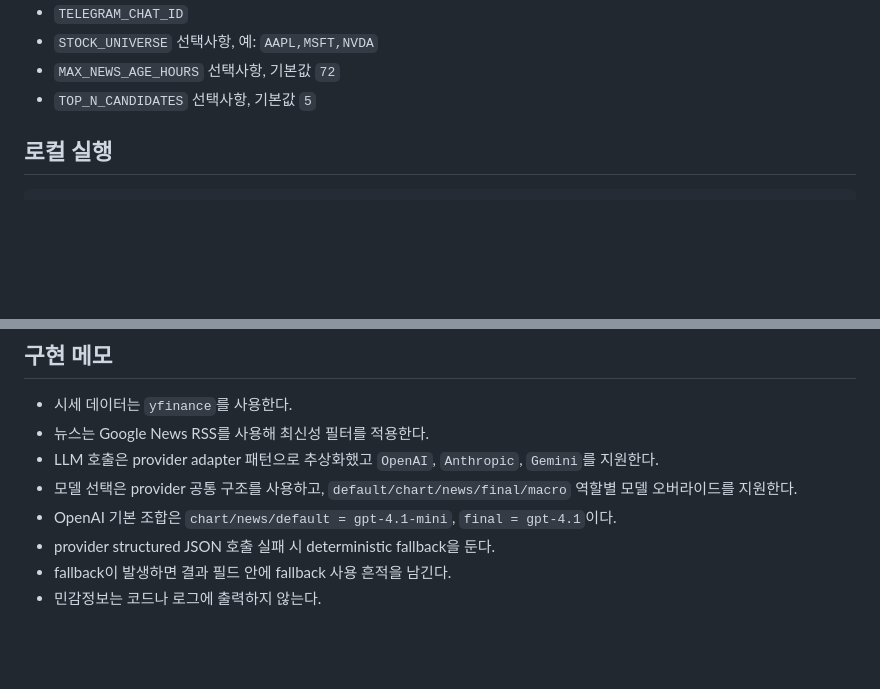
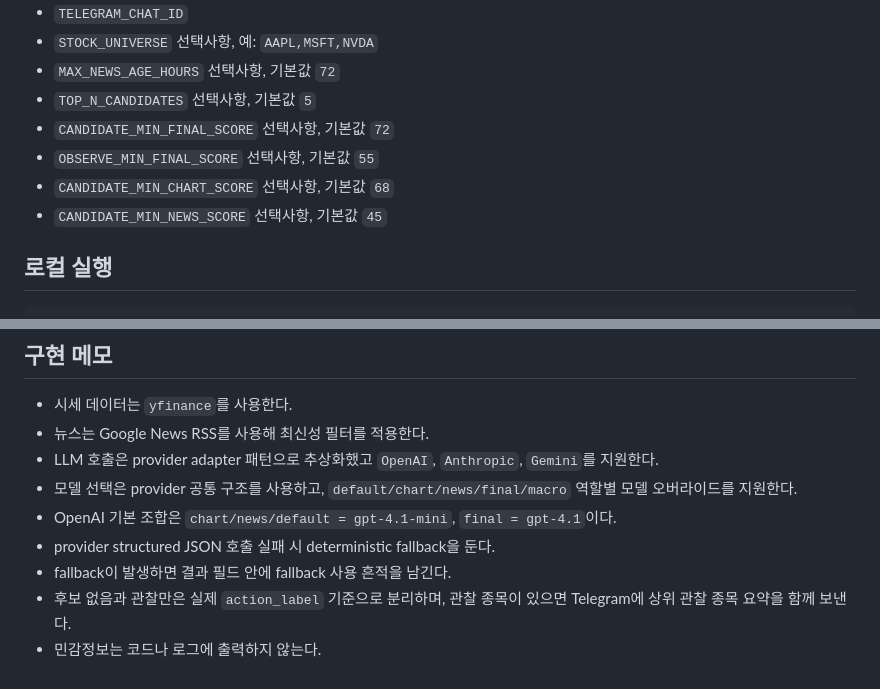
Before and after one commit to gokoy/StockAgent, a Markdown page: README.md, 2 parts joined by grey strips. GitHub-like rendering; blank space fills up the shorter version.

```diff
--- a/README.md
+++ b/README.md
@@ -67,6 +67,10 @@ repo/
 - `STOCK_UNIVERSE` 선택사항, 예: `AAPL,MSFT,NVDA`
 - `MAX_NEWS_AGE_HOURS` 선택사항, 기본값 `72`
 - `TOP_N_CANDIDATES` 선택사항, 기본값 `5`
+- `CANDIDATE_MIN_FINAL_SCORE` 선택사항, 기본값 `72`
+- `OBSERVE_MIN_FINAL_SCORE` 선택사항, 기본값 `55`
+- `CANDIDATE_MIN_CHART_SCORE` 선택사항, 기본값 `68`
+- `CANDIDATE_MIN_NEWS_SCORE` 선택사항, 기본값 `45`
 
 ## 로컬 실행
 
@@ -180,4 +184,5 @@ NVDA | NVIDIA
 - OpenAI 기본 조합은 `chart/news/default = gpt-4.1-mini`, `final = gpt-4.1`이다.
 - provider structured JSON 호출 실패 시 deterministic fallback을 둔다.
 - fallback이 발생하면 결과 필드 안에 fallback 사용 흔적을 남긴다.
+- 후보 없음과 관찰만은 실제 `action_label` 기준으로 분리하며, 관찰 종목이 있으면 Telegram에 상위 관찰 종목 요약을 함께 보낸다.
 - 민감정보는 코드나 로그에 출력하지 않는다.
```
Also changed, not shown: STATUS.md (+4 -0 lines).
